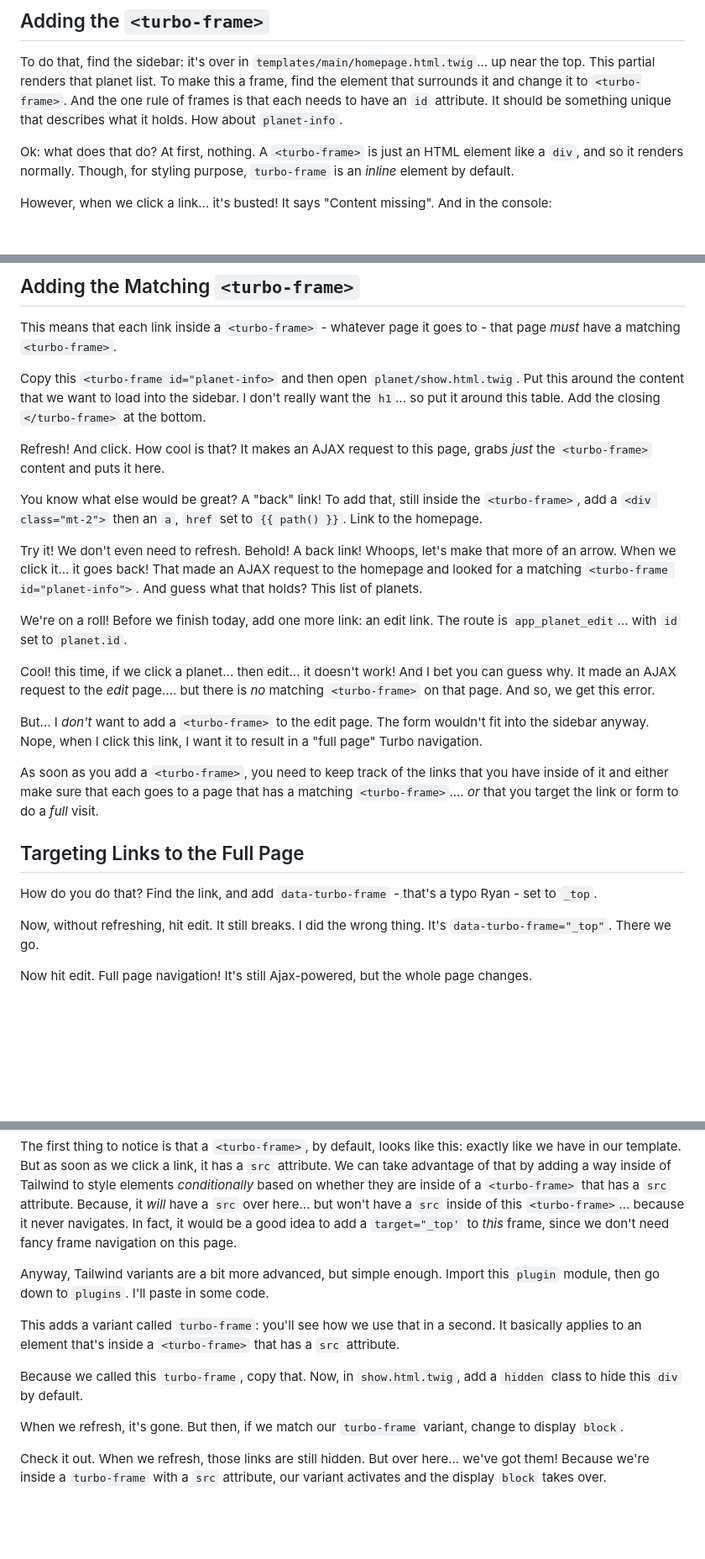
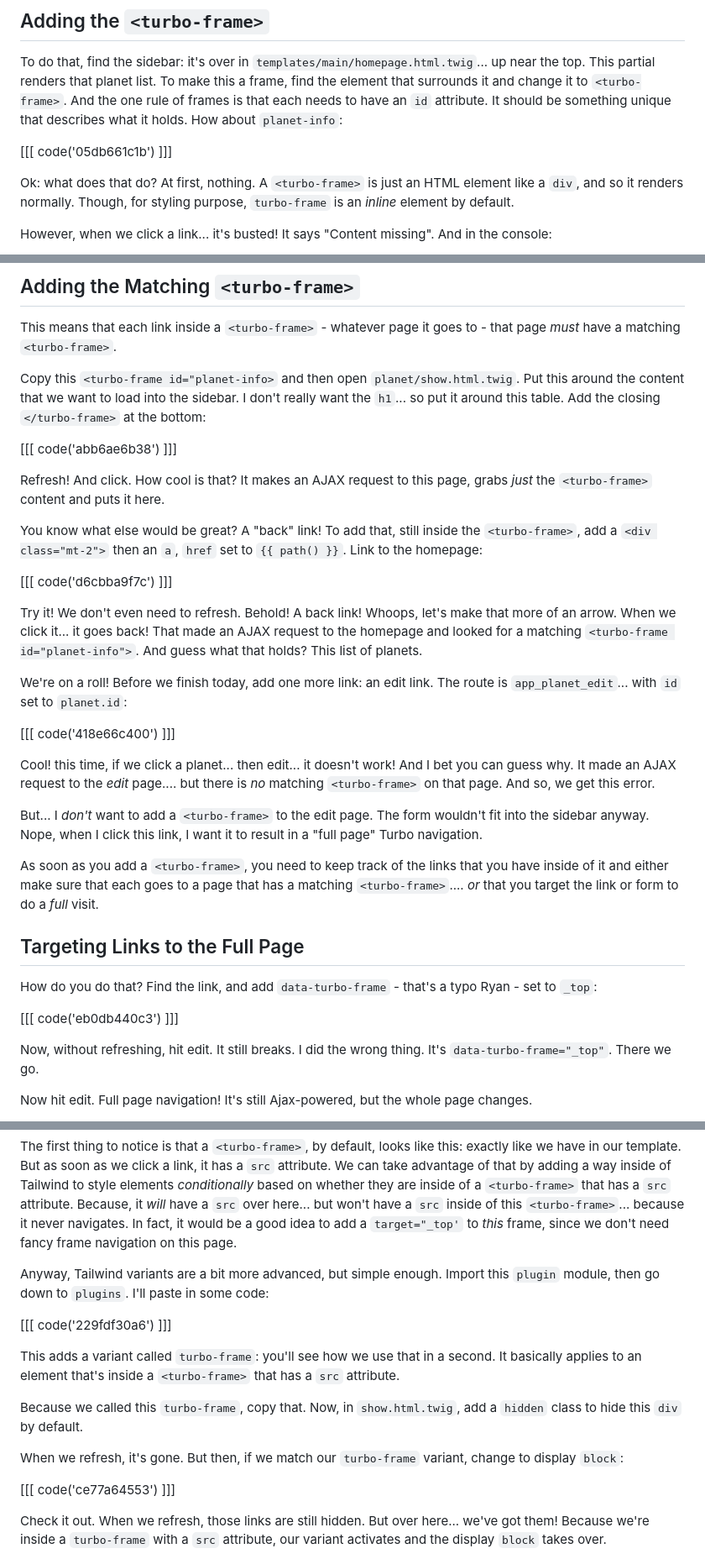
Before and after one commit to SymfonyCasts/30-days-last, a Markdown page: sfcasts/turbo-frames.md, 3 parts joined by grey strips. Shown at 84% size. GitHub-like rendering; blank space fills up the shorter version.

Commit message:
Add code blocks to the turbo-frames.md

```diff
--- a/sfcasts/turbo-frames.md
+++ b/sfcasts/turbo-frames.md
@@ -19,7 +19,9 @@ To do that, find the sidebar: it's over in `templates/main/homepage.html.twig`..
 up near the top. This partial renders that planet list. To make this a frame,
 find the element that surrounds it and change it to `<turbo-frame>`. And the one
 rule of frames is that each needs to have an `id` attribute. It should be something
-unique that describes what it holds. How about `planet-info`.
+unique that describes what it holds. How about `planet-info`:
+
+[[[ code('05db661c1b') ]]]
 
 Ok: what does that do? At first, nothing. A `<turbo-frame>` is just an HTML element
 like a `div`, and so it renders normally. Though, for styling purpose, `turbo-frame`
@@ -44,14 +46,18 @@ to - that page *must* have a matching `<turbo-frame>`.
 Copy this `<turbo-frame id="planet-info>` and then open `planet/show.html.twig`.
 Put this around the content that we want to load into the sidebar. I don't really
 want the `h1`... so put it around this table. Add the closing `</turbo-frame>`
-at the bottom.
+at the bottom:
+
+[[[ code('abb6ae6b38') ]]]
 
 Refresh! And click. How cool is that? It makes an AJAX request to this page, grabs
 *just* the `<turbo-frame>` content and puts it here.
 
 You know what else would be great? A "back" link! To add
 that, still inside the `<turbo-frame>`, add a `<div class="mt-2">` then an `a`,
-`href` set to `{{ path() }}`. Link to the homepage.
+`href` set to `{{ path() }}`. Link to the homepage:
+
+[[[ code('d6cbba9f7c') ]]]
 
 Try it! We don't even need to refresh. Behold! A back link! Whoops, let's make
 that more of an arrow. When we click it... it goes back! That made
@@ -59,7 +65,9 @@ an AJAX request to the homepage and looked for a matching
 `<turbo-frame id="planet-info">`. And guess what that holds? This list of planets.
 
 We're on a roll! Before we finish today, add one more link: an edit link. The
-route is `app_planet_edit`... with `id` set to `planet.id`.
+route is `app_planet_edit`... with `id` set to `planet.id`:
+
+[[[ code('418e66c400') ]]]
 
 Cool! this time, if we click a planet... then edit... it doesn't work! And I bet you
 can guess why. It made an AJAX request to the *edit* page.... but there
@@ -77,7 +85,9 @@ visit.
 ## Targeting Links to the Full Page
 
 How do you do that? Find the link, and add `data-turbo-frame` - that's a typo Ryan -
-set to `_top`.
+set to `_top`:
+
+[[[ code('eb0db440c3') ]]]
 
 Now, without refreshing, hit edit. It still breaks. I did the wrong thing.
 It's `data-turbo-frame="_top"`. There we go.
@@ -128,7 +138,9 @@ navigates. In fact, it would be a good idea to add a `target="_top'` to *this*
 frame, since we don't need fancy frame navigation on this page.
 
 Anyway, Tailwind variants are a bit more advanced, but simple enough. Import
-this `plugin` module, then go down to `plugins`. I'll paste in some code.
+this `plugin` module, then go down to `plugins`. I'll paste in some code:
+
+[[[ code('229fdf30a6') ]]]
 
 This adds a variant called `turbo-frame`: you'll see how we use that in a second.
 It basically applies to an element that's inside a `<turbo-frame>` that has a `src`
@@ -138,7 +150,9 @@ Because we called this `turbo-frame`, copy that. Now, in `show.html.twig`,
 add a `hidden` class to hide this `div` by default.
 
 When we refresh, it's gone. But then, if we match our `turbo-frame` variant, change
-to display `block`.
+to display `block`:
+
+[[[ code('ce77a64553') ]]]
 
 Check it out. When we refresh, those links are still hidden. But over here... we've
 got them! Because we're inside  a `turbo-frame` with a `src` attribute, our variant
```
